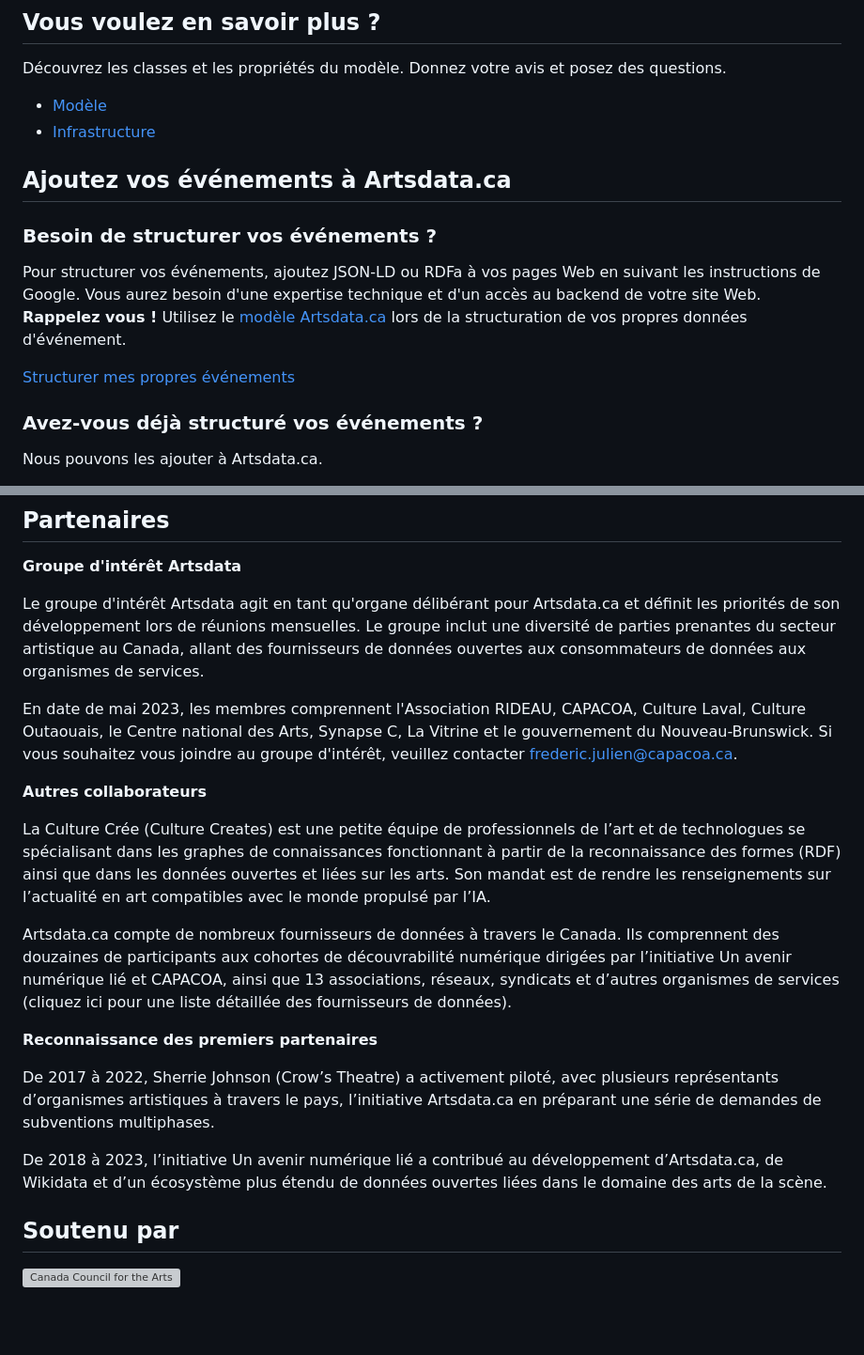
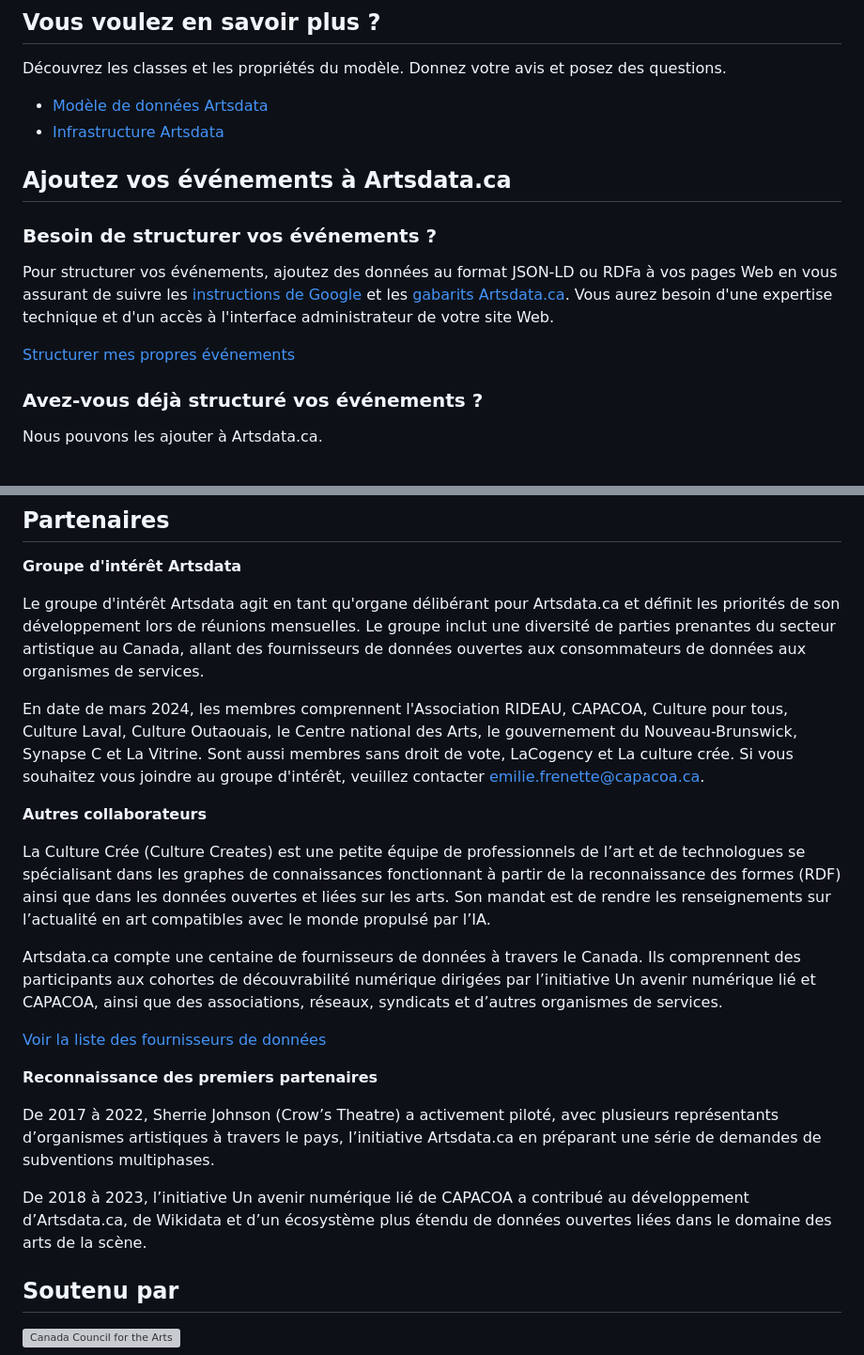
Before and after one commit to culturecreates/nebula, a Markdown page: doc/_home-fr.html.md, 2 parts joined by grey strips. Shown at 94% size. Drawn GitHub-style; blank space fills up the shorter version; grey boxes are pictures that could not be loaded.

Commit message:
Update _home-fr.html.md
Added link to Artsdata's newletter.
Updated list of community group members.
Edits to feature the structured data templates more prominently than Google's guidelines.
Other minor stylistic edits.

```diff
--- a/doc/_home-fr.html.md
+++ b/doc/_home-fr.html.md
@@ -36,13 +36,12 @@ Le graphe de connaissances de Artsdata.ca permet au secteur des arts :
 
 Découvrez les classes et les propriétés du modèle. Donnez votre avis et posez des questions.
 
-- [Modèle](https://culturecreates.github.io/artsdata-data-model/)
-- [Infrastructure](https://culturecreates.github.io/artsdata-data-model/architecture/overview.html)
+- [Modèle de données Artsdata](https://culturecreates.github.io/artsdata-data-model/)
+- [Infrastructure Artsdata](https://culturecreates.github.io/artsdata-data-model/architecture/overview.html)
 
 ## Ajoutez vos événements à Artsdata.ca
 
 ### Besoin de structurer vos événements ?
 
-Pour structurer vos événements, ajoutez JSON-LD ou RDFa à vos pages Web en suivant les instructions de Google. Vous aurez besoin d'une expertise technique et d'un accès au backend de votre site Web.
-**Rappelez vous !** Utilisez le [modèle Artsdata.ca](https://culturecreates.github.io/artsdata-data-model/) lors de la structuration de vos propres données d'événement.
+Pour structurer vos événements, ajoutez des données au format JSON-LD ou RDFa à vos pages Web en vous assurant de suivre les [instructions de Google](https://developers.google.com/search/docs/appearance/structured-data/event?hl=fr) et les [gabarits Artsdata.ca](https://culturecreates.github.io/artsdata-data-model/gabarits-jsonld/README.fr.html). Vous aurez besoin d'une expertise technique et d'un accès à l'interface administrateur de votre site Web.
 
@@ -68,19 +68,21 @@ Nous pouvons les ajouter à Artsdata.ca.
 
 Le groupe d'intérêt Artsdata agit en tant qu'organe délibérant pour Artsdata.ca et définit les priorités de son développement lors de réunions mensuelles. Le groupe inclut une diversité de parties prenantes du secteur artistique au Canada, allant des fournisseurs de données ouvertes aux consommateurs de données aux organismes de services.
 
-En date de mai 2023, les membres comprennent l'Association RIDEAU, CAPACOA, Culture Laval, Culture Outaouais, le Centre national des Arts, Synapse C, La Vitrine et le gouvernement du Nouveau-Brunswick. Si vous souhaitez vous joindre au groupe d'intérêt, veuillez contacter frederic.julien@capacoa.ca.
+En date de mars 2024, les membres comprennent l'Association RIDEAU, CAPACOA, Culture pour tous, Culture Laval, Culture Outaouais, le Centre national des Arts, le gouvernement du Nouveau-Brunswick, Synapse C et La Vitrine. Sont aussi membres sans droit de vote, LaCogency et La culture crée. Si vous souhaitez vous joindre au groupe d'intérêt, veuillez contacter emilie.frenette@capacoa.ca.
 
 **Autres collaborateurs**
 
 La Culture Crée (Culture Creates) est une petite équipe de professionnels de l’art et de technologues se spécialisant dans les graphes de connaissances fonctionnant à partir de la reconnaissance des formes (RDF) ainsi que dans les données ouvertes et liées sur les arts. Son mandat est de rendre les renseignements sur l’actualité en art compatibles avec le monde propulsé par l’IA.
 
-Artsdata.ca compte de nombreux fournisseurs de données à travers le Canada. Ils comprennent des douzaines de participants aux cohortes de découvrabilité numérique dirigées par l’initiative Un avenir numérique lié et CAPACOA, ainsi que 13 associations, réseaux, syndicats et d’autres organismes de services (cliquez ici pour une liste détaillée des fournisseurs de données).
+Artsdata.ca compte une centaine de fournisseurs de données à travers le Canada. Ils comprennent des participants aux cohortes de découvrabilité numérique dirigées par l’initiative Un avenir numérique lié et CAPACOA, ainsi que des associations, réseaux, syndicats et d’autres organismes de services.
+
+[Voir la liste des fournisseurs de données](https://kg.artsdata.ca/fr/query/show?sparql=feeds_all&title=Data+Feeds)
 
 **Reconnaissance des premiers partenaires**
 
 De 2017 à 2022, Sherrie Johnson (Crow’s Theatre) a activement piloté, avec plusieurs représentants d’organismes artistiques à travers le pays, l’initiative Artsdata.ca en préparant une série de demandes de subventions multiphases.
 
-De 2018 à 2023, l’initiative Un avenir numérique lié a contribué au développement d’Artsdata.ca, de Wikidata et d’un écosystème plus étendu de données ouvertes liées dans le domaine des arts de la scène.
+De 2018 à 2023, l’initiative Un avenir numérique lié de CAPACOA a contribué au développement d’Artsdata.ca, de Wikidata et d’un écosystème plus étendu de données ouvertes liées dans le domaine des arts de la scène.
 
 ## Soutenu par
 
```
Also changed, not shown: other parts of doc/_home-fr.html.md (+2 -1 lines).
